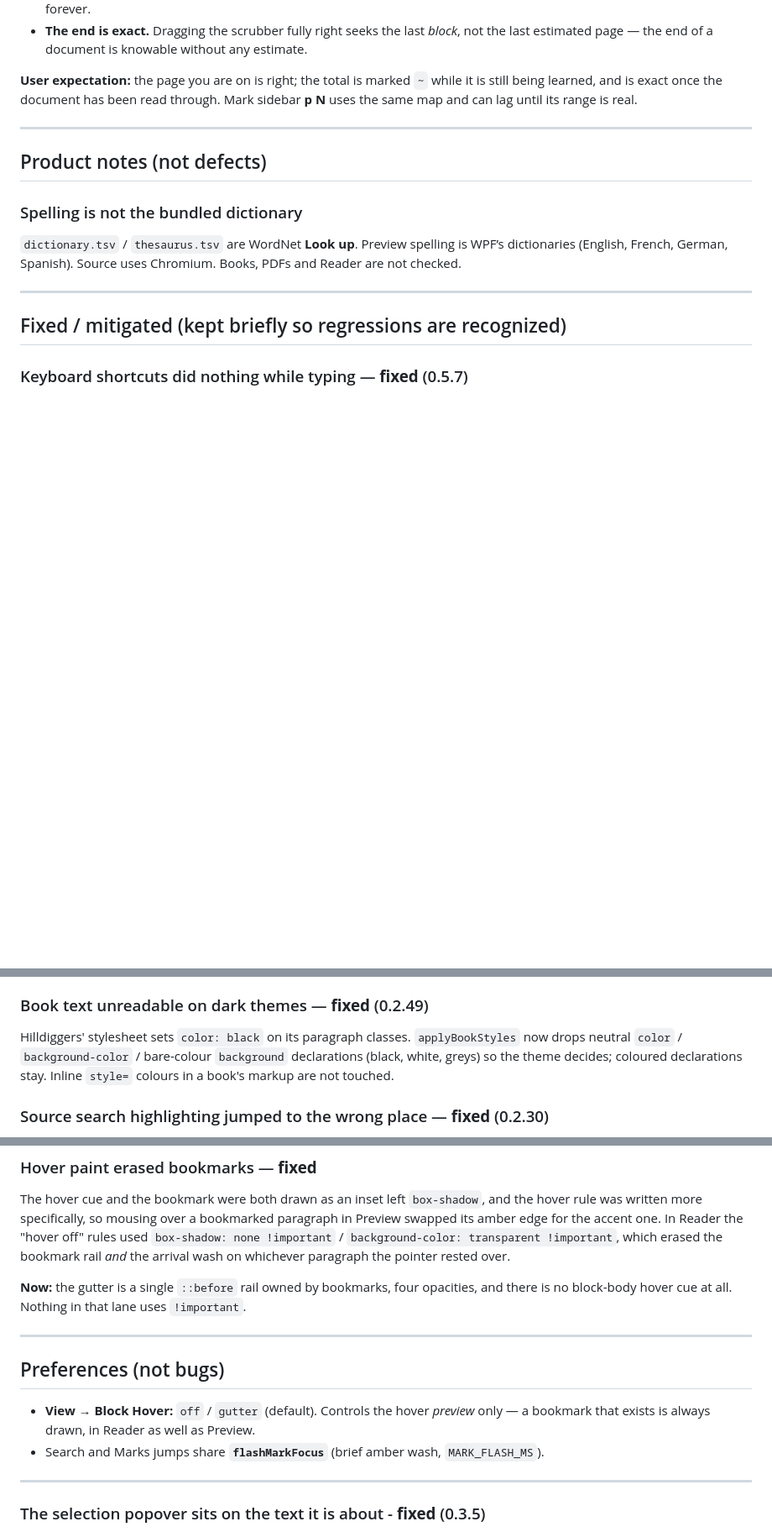
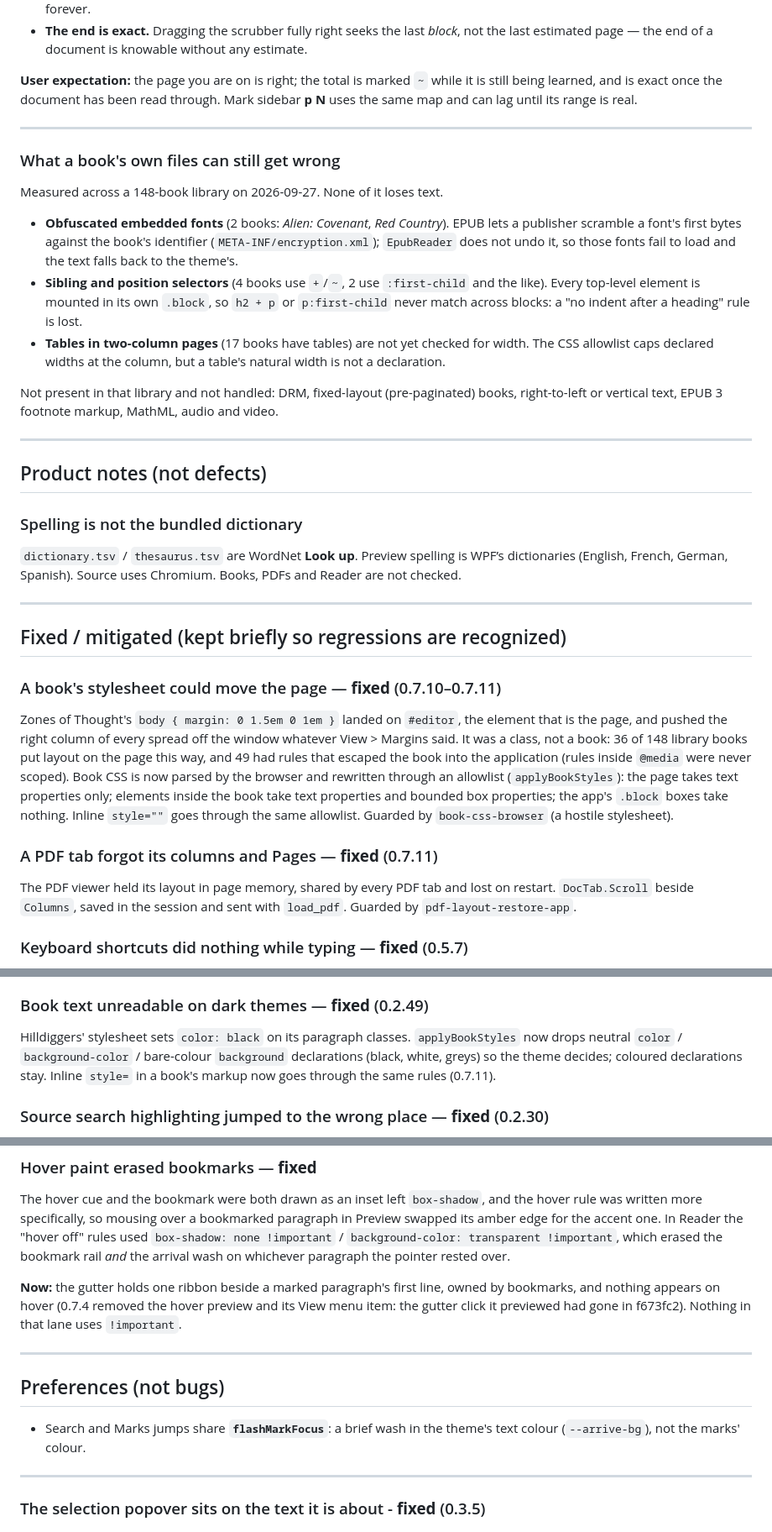
Before and after one commit to ec928/TypoZen, a Markdown page: docs/known-issues.md, 3 parts joined by grey strips. Shown at 84% size. Drawn GitHub-style; blank space fills up the shorter version.

Commit message:
known-issues: the book CSS and PDF layout fixes; what a book's files can still get wrong
Adds the library survey's findings (obfuscated fonts, sibling selectors across blocks, table widths unchecked) and removes entries describing behaviour 0.7.4 took out: the Block Hover preference and the amber jump wash.

```diff
--- a/docs/known-issues.md
+++ b/docs/known-issues.md
@@ -33,6 +33,26 @@ still being learned, and is exact once the document has been read through. Mark
 
 ---
 
+### What a book's own files can still get wrong
+
+Measured across a 148-book library on 2026-09-27. None of it loses text.
+
+- **Obfuscated embedded fonts** (2 books: *Alien: Covenant*, *Red Country*). EPUB lets a
+  publisher scramble a font's first bytes against the book's identifier
+  (`META-INF/encryption.xml`); `EpubReader` does not undo it, so those fonts fail to load
+  and the text falls back to the theme's.
+- **Sibling and position selectors** (4 books use `+`/`~`, 2 use `:first-child` and the
+  like). Every top-level element is mounted in its own `.block`, so `h2 + p` or
+  `p:first-child` never match across blocks: a "no indent after a heading" rule is lost.
+- **Tables in two-column pages** (17 books have tables) are not yet checked for width. The
+  CSS allowlist caps declared widths at the column, but a table's natural width is not a
+  declaration.
+
+Not present in that library and not handled: DRM, fixed-layout (pre-paginated) books,
+right-to-left or vertical text, EPUB 3 footnote markup, MathML, audio and video.
+
+---
+
 ## Product notes (not defects)
 
 ### Spelling is not the bundled dictionary
@@ -44,6 +64,24 @@ Books, PDFs and Reader are not checked.
 ---
 
 ## Fixed / mitigated (kept briefly so regressions are recognized)
+
+### A book's stylesheet could move the page — **fixed** (0.7.10–0.7.11)
+
+Zones of Thought's `body { margin: 0 1.5em 0 1em }` landed on `#editor`, the element that
+is the page, and pushed the right column of every spread off the window whatever View >
+Margins said. It was a class, not a book: 36 of 148 library books put layout on the page
+this way, and 49 had rules that escaped the book into the application (rules inside
+`@media` were never scoped). Book CSS is now parsed by the browser and rewritten through
+an allowlist (`applyBookStyles`): the page takes text properties only; elements inside the
+book take text properties and bounded box properties; the app's `.block` boxes take
+nothing. Inline `style=""` goes through the same allowlist. Guarded by
+`book-css-browser` (a hostile stylesheet).
+
+### A PDF tab forgot its columns and Pages — **fixed** (0.7.11)
+
+The PDF viewer held its layout in page memory, shared by every PDF tab and lost on
+restart. `DocTab.Scroll` beside `Columns`, saved in the session and sent with `load_pdf`.
+Guarded by `pdf-layout-restore-app`.
 
 ### Keyboard shortcuts did nothing while typing — **fixed** (0.5.7)
 
@@ -107,8 +145,8 @@ as `910`, and that produced two false reproductions.
 
 Hilldiggers' stylesheet sets `color: black` on its paragraph classes. `applyBookStyles` now
 drops neutral `color` / `background-color` / bare-colour `background` declarations (black,
-white, greys) so the theme decides; coloured declarations stay. Inline `style=` colours in
-a book's markup are not touched.
+white, greys) so the theme decides; coloured declarations stay. Inline `style=` in a book's
+markup now goes through the same rules (0.7.11).
 
 ### Source search highlighting jumped to the wrong place — **fixed** (0.2.30)
 
@@ -250,16 +288,17 @@ Preview swapped its amber edge for the accent one. In Reader the "hover off" rul
 `box-shadow: none !important` / `background-color: transparent !important`, which erased
 the bookmark rail *and* the arrival wash on whichever paragraph the pointer rested over.
 
-**Now:** the gutter is a single `::before` rail owned by bookmarks, four opacities, and
-there is no block-body hover cue at all. Nothing in that lane uses `!important`.
+**Now:** the gutter holds one ribbon beside a marked paragraph's first line, owned by
+bookmarks, and nothing appears on hover (0.7.4 removed the hover preview and its View menu
+item: the gutter click it previewed had gone in f673fc2). Nothing in that lane uses
+`!important`.
 
 ---
 
 ## Preferences (not bugs)
 
-- **View → Block Hover:** `off` / `gutter` (default). Controls the hover *preview* only —
-  a bookmark that exists is always drawn, in Reader as well as Preview.
-- Search and Marks jumps share **`flashMarkFocus`** (brief amber wash, `MARK_FLASH_MS`).
+- Search and Marks jumps share **`flashMarkFocus`**: a brief wash in the theme's text colour
+  (`--arrive-bg`), not the marks' colour.
 
 ---
 
```
